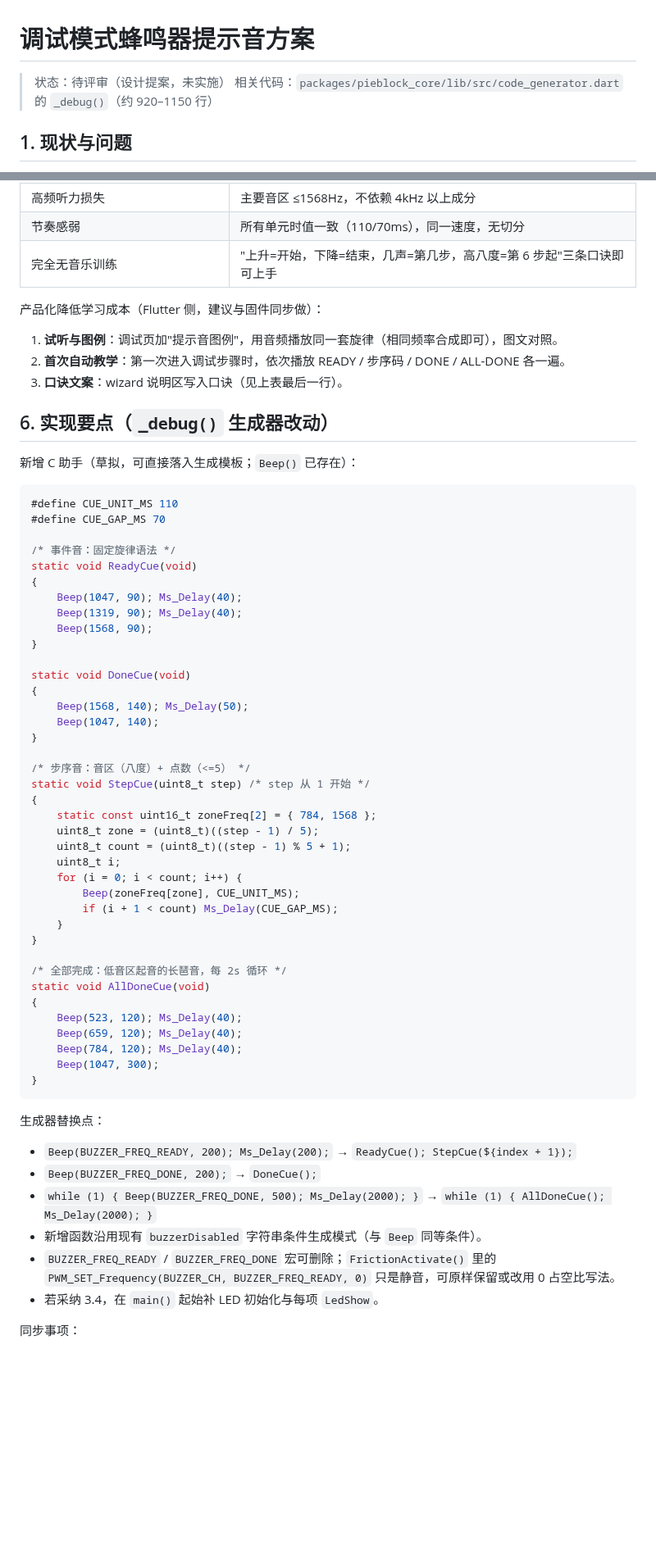
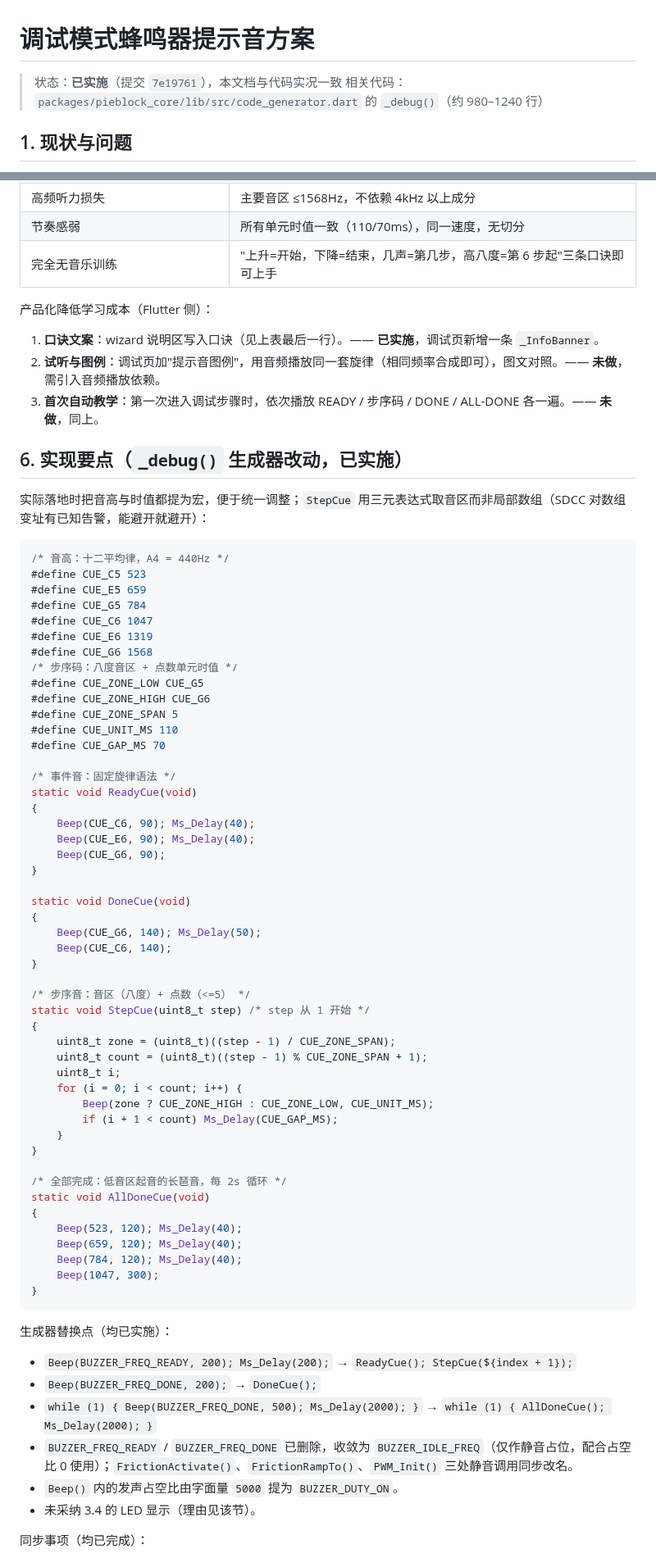
Before and after one commit to louqingjie/PIE-Block, a Markdown page: docs/design/调试模式提示音方案.md, 2 parts joined by grey strips. Shown at 82% size. GitHub-like rendering; blank space fills up the shorter version.

Commit message:
docs: 提示音方案同步为已实施状态并补充验证结果

````diff
--- a/docs/design/调试模式提示音方案.md
+++ b/docs/design/调试模式提示音方案.md
@@ -1,7 +1,7 @@
 # 调试模式蜂鸣器提示音方案
 
-> 状态：待评审（设计提案，未实施）
-> 相关代码：`packages/pieblock_core/lib/src/code_generator.dart` 的 `_debug()`（约 920–1150 行）
+> 状态：**已实施**（提交 `7e19761`），本文档与代码实况一致
+> 相关代码：`packages/pieblock_core/lib/src/code_generator.dart` 的 `_debug()`（约 980–1240 行）
 
 ## 1. 现状与问题
 
@@ -107,43 +109,53 @@
 | 节奏感弱 | 所有单元时值一致（110/70ms），同一速度，无切分 |
 | 完全无音乐训练 | "上升=开始，下降=结束，几声=第几步，高八度=第 6 步起"三条口诀即可上手 |
 
-产品化降低学习成本（Flutter 侧，建议与固件同步做）：
+产品化降低学习成本（Flutter 侧）：
 
-1. **试听与图例**：调试页加"提示音图例"，用音频播放同一套旋律（相同频率合成即可），图文对照。
-2. **首次自动教学**：第一次进入调试步骤时，依次播放 READY / 步序码 / DONE / ALL-DONE 各一遍。
-3. **口诀文案**：wizard 说明区写入口诀（见上表最后一行）。
+1. **口诀文案**：wizard 说明区写入口诀（见上表最后一行）。—— **已实施**，调试页新增一条 `_InfoBanner`。
+2. **试听与图例**：调试页加"提示音图例"，用音频播放同一套旋律（相同频率合成即可），图文对照。—— **未做**，需引入音频播放依赖。
+3. **首次自动教学**：第一次进入调试步骤时，依次播放 READY / 步序码 / DONE / ALL-DONE 各一遍。—— **未做**，同上。
 
-## 6. 实现要点（`_debug()` 生成器改动）
+## 6. 实现要点（`_debug()` 生成器改动，已实施）
 
-新增 C 助手（草拟，可直接落入生成模板；`Beep()` 已存在）：
+实际落地时把音高与时值都提为宏，便于统一调整；`StepCue` 用三元表达式取音区而非局部数组（SDCC 对数组变址有已知告警，能避开就避开）：
 
 ```c
+/* 音高：十二平均律，A4 = 440Hz */
+#define CUE_C5 523
+#define CUE_E5 659
+#define CUE_G5 784
+#define CUE_C6 1047
+#define CUE_E6 1319
+#define CUE_G6 1568
+/* 步序码：八度音区 + 点数单元时值 */
+#define CUE_ZONE_LOW CUE_G5
+#define CUE_ZONE_HIGH CUE_G6
+#define CUE_ZONE_SPAN 5
 #define CUE_UNIT_MS 110
 #define CUE_GAP_MS 70
 
 /* 事件音：固定旋律语法 */
 static void ReadyCue(void)
 {
-    Beep(1047, 90); Ms_Delay(40);
-    Beep(1319, 90); Ms_Delay(40);
-    Beep(1568, 90);
+    Beep(CUE_C6, 90); Ms_Delay(40);
+    Beep(CUE_E6, 90); Ms_Delay(40);
+    Beep(CUE_G6, 90);
 }
 
 static void DoneCue(void)
 {
-    Beep(1568, 140); Ms_Delay(50);
-    Beep(1047, 140);
+    Beep(CUE_G6, 140); Ms_Delay(50);
+    Beep(CUE_C6, 140);
 }
 
 /* 步序音：音区（八度）+ 点数（<=5） */
 static void StepCue(uint8_t step) /* step 从 1 开始 */
 {
-    static const uint16_t zoneFreq[2] = { 784, 1568 };
-    uint8_t zone = (uint8_t)((step - 1) / 5);
-    uint8_t count = (uint8_t)((step - 1) % 5 + 1);
+    uint8_t zone = (uint8_t)((step - 1) / CUE_ZONE_SPAN);
+    uint8_t count = (uint8_t)((step - 1) % CUE_ZONE_SPAN + 1);
     uint8_t i;
     for (i = 0; i < count; i++) {
-        Beep(zoneFreq[zone], CUE_UNIT_MS);
+        Beep(zone ? CUE_ZONE_HIGH : CUE_ZONE_LOW, CUE_UNIT_MS);
         if (i + 1 < count) Ms_Delay(CUE_GAP_MS);
     }
 }
@@ -158,14 +170,14 @@ static void AllDoneCue(void)
 }
 ```
 
-生成器替换点：
+生成器替换点（均已实施）：
 
 - `Beep(BUZZER_FREQ_READY, 200); Ms_Delay(200);` → `ReadyCue(); StepCue(${index + 1});`
 - `Beep(BUZZER_FREQ_DONE, 200);` → `DoneCue();`
 - `while (1) { Beep(BUZZER_FREQ_DONE, 500); Ms_Delay(2000); }` → `while (1) { AllDoneCue(); Ms_Delay(2000); }`
-- 新增函数沿用现有 `buzzerDisabled` 字符串条件生成模式（与 `Beep` 同等条件）。
-- `BUZZER_FREQ_READY` / `BUZZER_FREQ_DONE` 宏可删除；`FrictionActivate()` 里的 `PWM_SET_Frequency(BUZZER_CH, BUZZER_FREQ_READY, 0)` 只是静音，可原样保留或改用 0 占空比写法。
-- 若采纳 3.4，在 `main()` 起始补 LED 初始化与每项 `LedShow`。
+- `BUZZER_FREQ_READY` / `BUZZER_FREQ_DONE` 已删除，收敛为 `BUZZER_IDLE_FREQ`（仅作静音占位，配合占空比 0 使用）；`FrictionActivate()`、`FrictionRampTo()`、`PWM_Init()` 三处静音调用同步改名。
+- `Beep()` 内的发声占空比由字面量 `5000` 提为 `BUZZER_DUTY_ON`。
+- 未采纳 3.4 的 LED 显示（理由见该节）。
 
-同步事项：
+同步事项（均已完成）：
 
````
Also changed, not shown: other parts of docs/design/调试模式提示音方案.md (+20 -6 lines).
